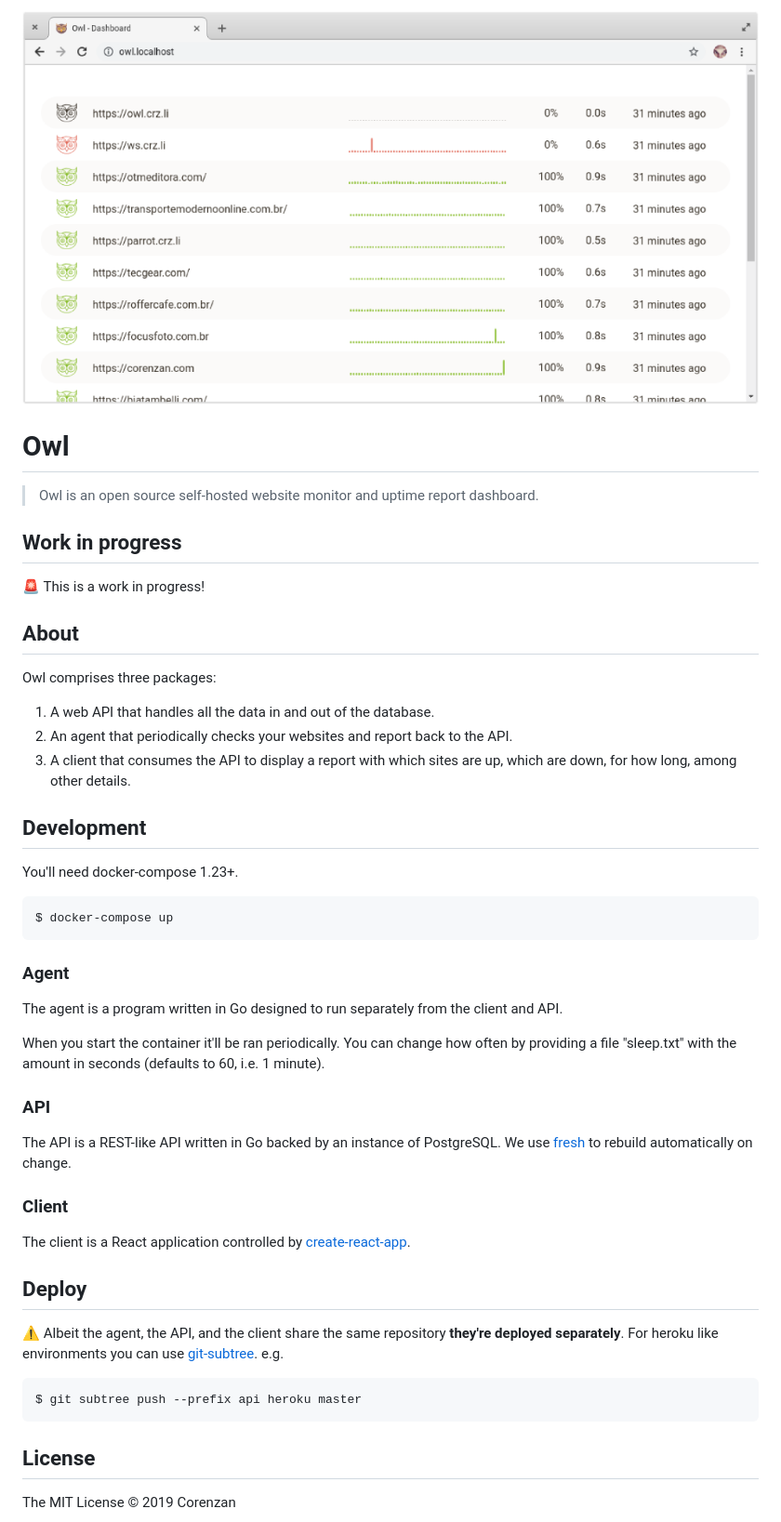
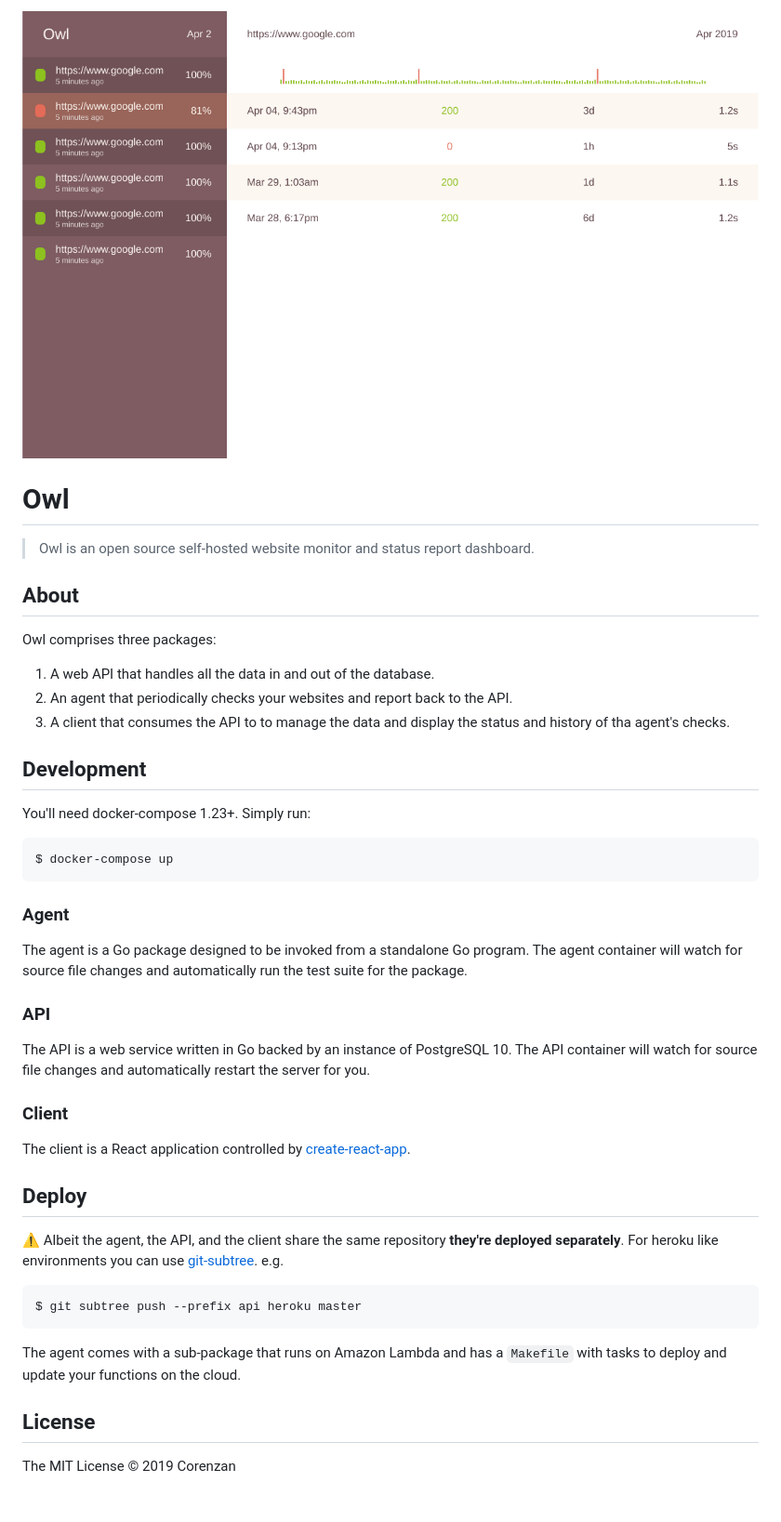
Before and after one commit to corenzan/owl, a Markdown page: README.md, the part around the change. Shown: that part at 93% size. Rendered like a GitHub page; pictures changed too: screenshot.png; blank space fills up the shorter version.

````diff
--- a/README.md
+++ b/README.md
@@ -2,11 +2,7 @@
 
 # Owl
 
-> Owl is an open source self-hosted website monitor and uptime report dashboard.
-
-## Work in progress
-
-🚨️ This is a work in progress!
+> Owl is an open source self-hosted website monitor and status report dashboard.
 
 ## About
 
@@ -14,11 +10,11 @@ Owl comprises three packages:
 
 1. A web API that handles all the data in and out of the database.
 2. An agent that periodically checks your websites and report back to the API.
-3. A client that consumes the API to display a report with which sites are up, which are down, for how long, among other details.
+3. A client that consumes the API to to manage the data and display the status and history of tha agent's checks.
 
 ## Development
 
-You'll need docker-compose 1.23+.
+You'll need docker-compose 1.23+. Simply run:
 
 ```sh
 $ docker-compose up
@@ -26,13 +22,11 @@ $ docker-compose up
 
 ### Agent
 
-The agent is a program written in Go designed to run separately from the client and API.
-
-When you start the container it'll be ran periodically. You can change how often by providing a file "sleep.txt" with the amount in seconds (defaults to 60, i.e. 1 minute).
+The agent is a Go package designed to be invoked from a standalone Go program. The agent container will watch for source file changes and automatically run the test suite for the package.
 
 ### API
 
-The API is a REST-like API written in Go backed by an instance of PostgreSQL. We use [fresh](https://github.com/gravityblast/fresh) to rebuild automatically on change.
+The API is a web service written in Go backed by an instance of PostgreSQL 10. The API container will watch for source file changes and automatically restart the server for you.
 
 ### Client
 
@@ -46,6 +40,8 @@ The client is a React application controlled by [create-react-app](https://githu
 $ git subtree push --prefix api heroku master
 ```
 
+The agent comes with a sub-package that runs on Amazon Lambda and has a `Makefile` with tasks to deploy and update your functions on the cloud.
+
 ## License
 
 The MIT License © 2019 Corenzan
````
